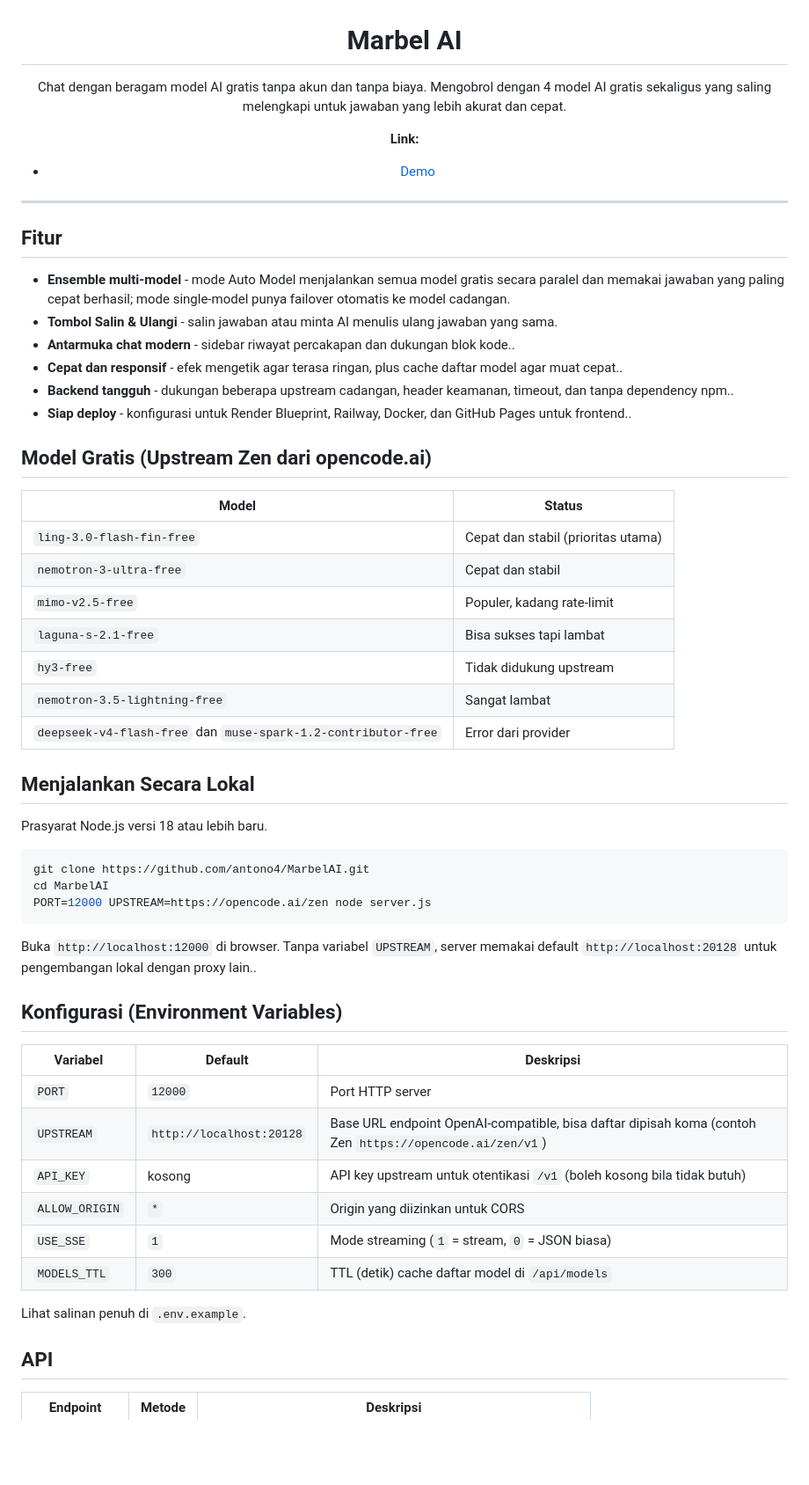
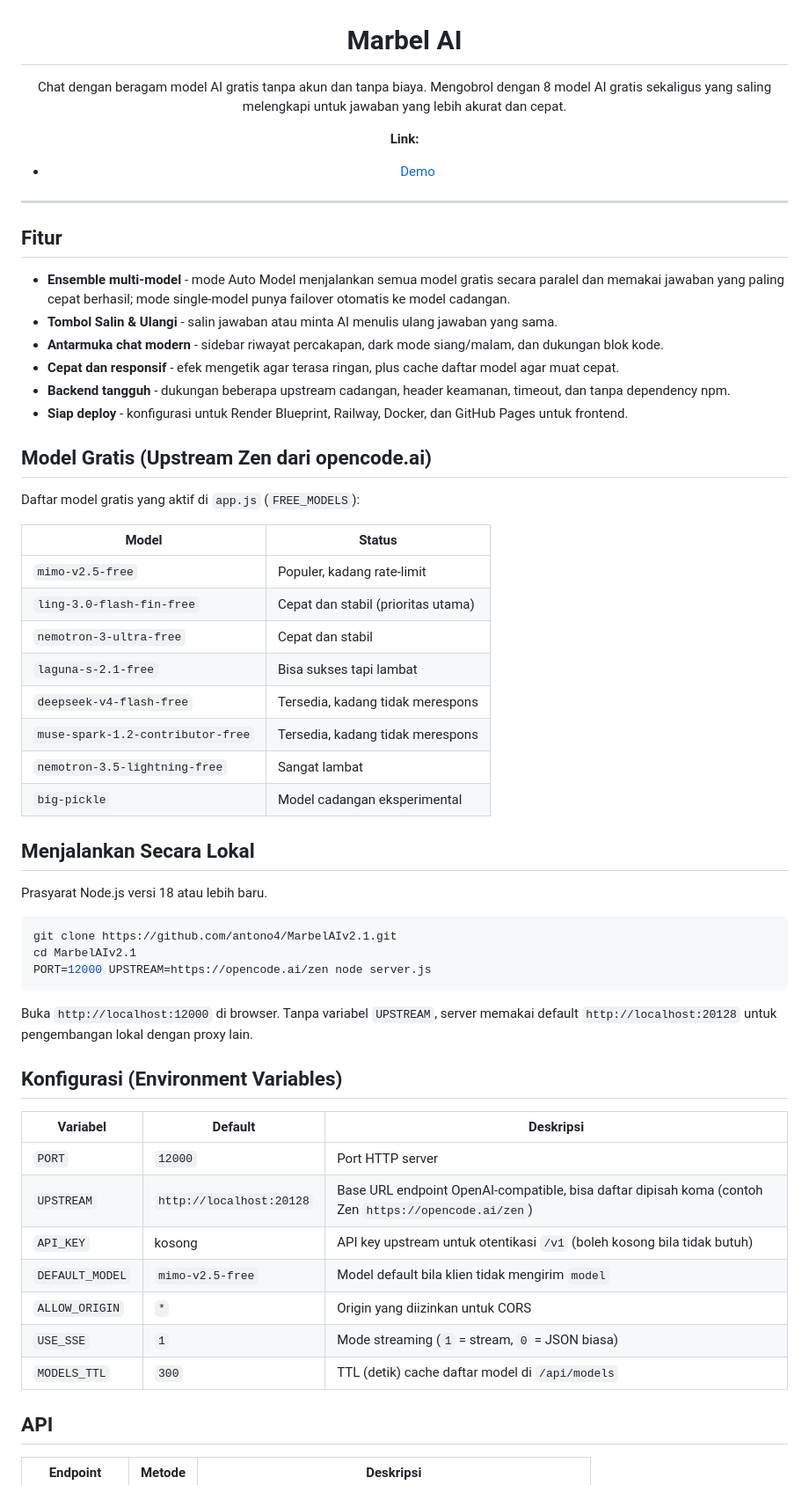
Before and after one commit to antono4/MarbelAIv2.1, a Markdown page: README.md, the part around one of its changes. Shown at 88% size. Rendered like a GitHub page; blank space fills up the shorter version.

Commit message:
docs: perbaiki README agar akurat dengan kode
- '4 model' -> '8 model' sesuai UI dan FREE_MODELS di app.js
- Perbaiki URL clone salah (MarbelAI.git -> MarbelAIv2.1.git)
- Perbarui tabel model: hapus hy3-free, tambah deepseek/muse/big-pickle
- Tambah DEFAULT_MODEL di tabel env; hapus referensi .env.example yang tidak ada
- Perbaiki tanda baca rusak (titik ganda) dan tautan lisensi
- Catat fitur dark mode di daftar fitur

````diff
--- a/README.md
+++ b/README.md
@@ -2,11 +2,10 @@
 
 # Marbel AI
 
-Chat dengan beragam model AI gratis tanpa akun dan tanpa biaya. Mengobrol dengan 4 model AI gratis sekaligus yang saling melengkapi untuk jawaban yang lebih akurat dan cepat.
+Chat dengan beragam model AI gratis tanpa akun dan tanpa biaya. Mengobrol dengan 8 model AI gratis sekaligus yang saling melengkapi untuk jawaban yang lebih akurat dan cepat.
 
 **Link:**
 - [Demo](https://antono4.github.io/MarbelAIv2.1/)
-
 
 </div>
 
@@ -16,47 +15,49 @@ Chat dengan beragam model AI gratis tanpa akun dan tanpa biaya. Mengobrol dengan
 
 - **Ensemble multi-model** - mode Auto Model menjalankan semua model gratis secara paralel dan memakai jawaban yang paling cepat berhasil; mode single-model punya failover otomatis ke model cadangan.
 - **Tombol Salin & Ulangi** - salin jawaban atau minta AI menulis ulang jawaban yang sama.
-- **Antarmuka chat modern** - sidebar riwayat percakapan dan dukungan blok kode..
-- **Cepat dan responsif** - efek mengetik agar terasa ringan, plus cache daftar model agar muat cepat..
-- **Backend tangguh** - dukungan beberapa upstream cadangan, header keamanan, timeout, dan tanpa dependency npm..
-- **Siap deploy** - konfigurasi untuk Render Blueprint, Railway, Docker, dan GitHub Pages untuk frontend..
+- **Antarmuka chat modern** - sidebar riwayat percakapan, dark mode siang/malam, dan dukungan blok kode.
+- **Cepat dan responsif** - efek mengetik agar terasa ringan, plus cache daftar model agar muat cepat.
+- **Backend tangguh** - dukungan beberapa upstream cadangan, header keamanan, timeout, dan tanpa dependency npm.
+- **Siap deploy** - konfigurasi untuk Render Blueprint, Railway, Docker, dan GitHub Pages untuk frontend.
 
 ## Model Gratis (Upstream Zen dari opencode.ai)
 
+Daftar model gratis yang aktif di `app.js` (`FREE_MODELS`):
+
 | Model | Status |
 |---|---|
+| `mimo-v2.5-free` | Populer, kadang rate-limit |
 | `ling-3.0-flash-fin-free` | Cepat dan stabil (prioritas utama) |
 | `nemotron-3-ultra-free` | Cepat dan stabil |
-| `mimo-v2.5-free` | Populer, kadang rate-limit |
 | `laguna-s-2.1-free` | Bisa sukses tapi lambat |
-| `hy3-free` | Tidak didukung upstream |
+| `deepseek-v4-flash-free` | Tersedia, kadang tidak merespons |
+| `muse-spark-1.2-contributor-free` | Tersedia, kadang tidak merespons |
 | `nemotron-3.5-lightning-free` | Sangat lambat |
-| `deepseek-v4-flash-free` dan `muse-spark-1.2-contributor-free` | Error dari provider |
+| `big-pickle` | Model cadangan eksperimental |
 
 ## Menjalankan Secara Lokal
 
 Prasyarat Node.js versi 18 atau lebih baru.
 
 ```bash
-git clone https://github.com/antono4/MarbelAI.git
-cd MarbelAI
+git clone https://github.com/antono4/MarbelAIv2.1.git
+cd MarbelAIv2.1
 PORT=12000 UPSTREAM=https://opencode.ai/zen node server.js
 ```
 
-Buka `http://localhost:12000` di browser. Tanpa variabel `UPSTREAM`, server memakai default `http://localhost:20128` untuk pengembangan lokal dengan proxy lain..
+Buka `http://localhost:12000` di browser. Tanpa variabel `UPSTREAM`, server memakai default `http://localhost:20128` untuk pengembangan lokal dengan proxy lain.
 
 ## Konfigurasi (Environment Variables)
 
 | Variabel | Default | Deskripsi |
 |---|---|---|
 | `PORT` | `12000` | Port HTTP server |
-| `UPSTREAM` | `http://localhost:20128` | Base URL endpoint OpenAI-compatible, bisa daftar dipisah koma (contoh Zen `https://opencode.ai/zen/v1`) |
+| `UPSTREAM` | `http://localhost:20128` | Base URL endpoint OpenAI-compatible, bisa daftar dipisah koma (contoh Zen `https://opencode.ai/zen`) |
 | `API_KEY` | kosong | API key upstream untuk otentikasi `/v1` (boleh kosong bila tidak butuh) |
+| `DEFAULT_MODEL` | `mimo-v2.5-free` | Model default bila klien tidak mengirim `model` |
 | `ALLOW_ORIGIN` | `*` | Origin yang diizinkan untuk CORS |
 | `USE_SSE` | `1` | Mode streaming (`1` = stream, `0` = JSON biasa) |
 | `MODELS_TTL` | `300` | TTL (detik) cache daftar model di `/api/models` |
-
-Lihat salinan penuh di `.env.example`.
 
 ## API
 
````
Also changed, not shown: other parts of README.md (+10 -11 lines).
